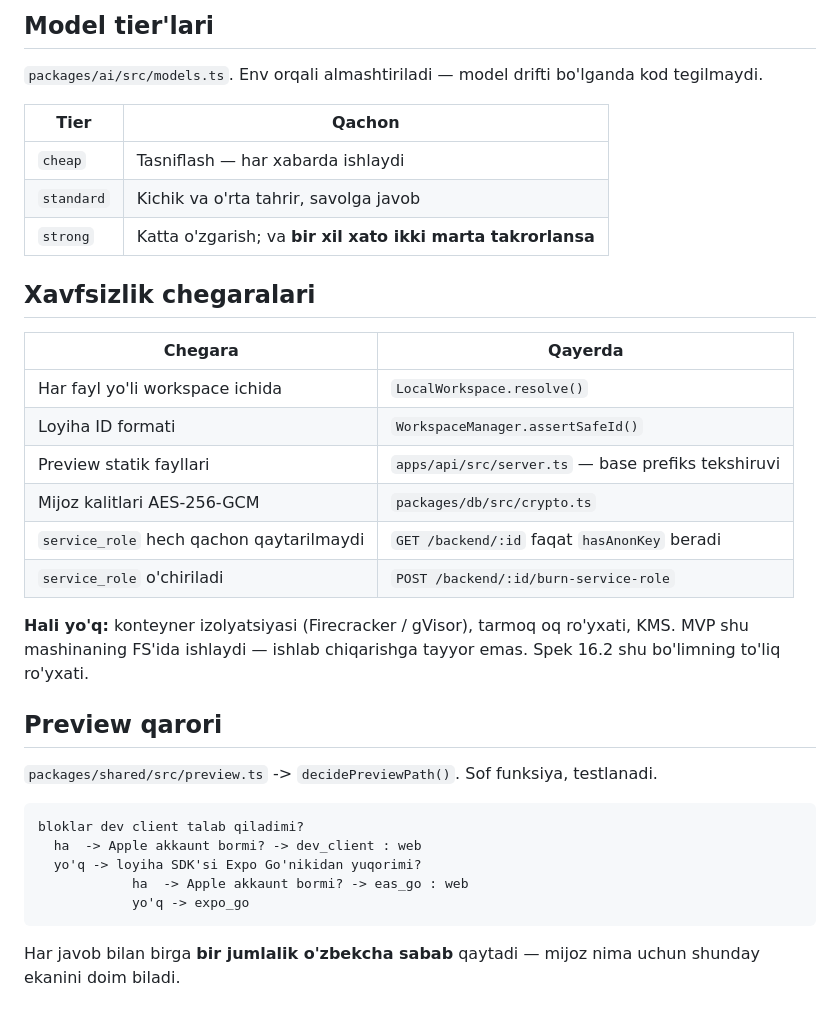
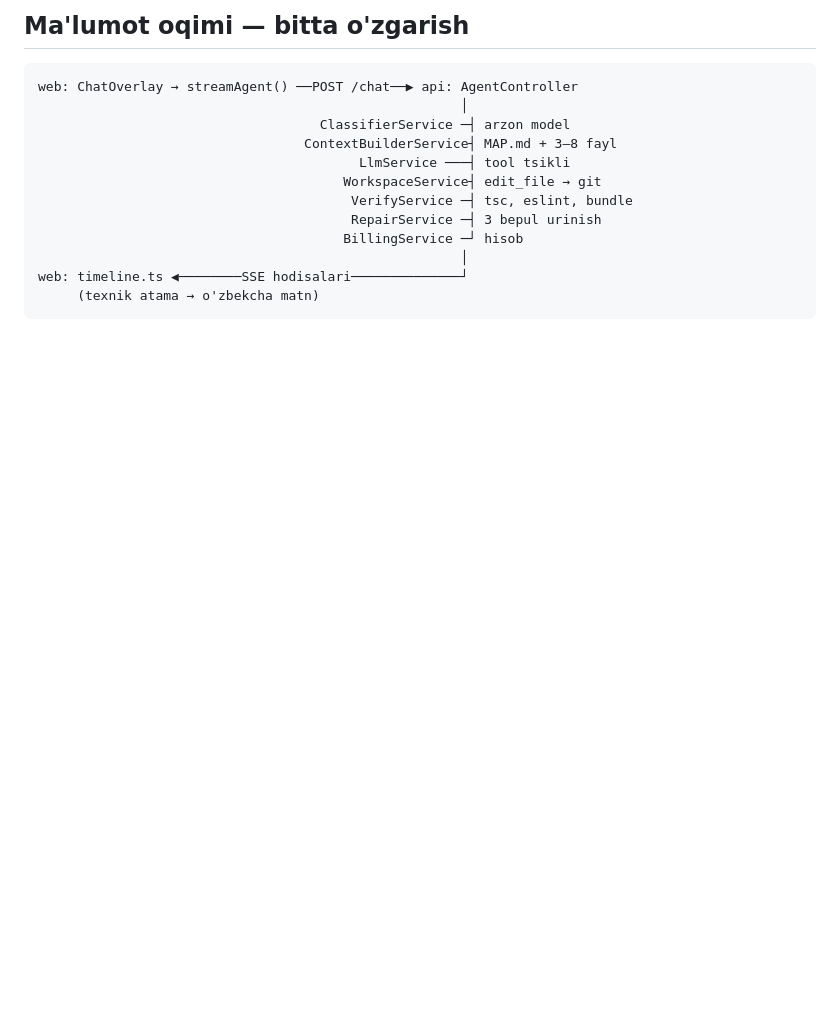
Before and after one commit to AbdurakhmonZiyodov/ai-mobile-builder, a Markdown page: docs/ARCHITECTURE.md, the part around one of its changes. GitHub-like rendering; blank space fills up the shorter version.

````diff
--- a/docs/ARCHITECTURE.md
+++ b/docs/ARCHITECTURE.md
@@ -55,40 +70,16 @@ mantiq fayllari va **300 qatordan oshgan fayllar ro'yxati**.
-## Model tier'lari
-
-`packages/ai/src/models.ts`. Env orqali almashtiriladi — model drifti bo'lganda
-kod tegilmaydi.
-
-| Tier | Qachon |
-| --- | --- |
-| `cheap` | Tasniflash — har xabarda ishlaydi |
-| `standard` | Kichik va o'rta tahrir, savolga javob |
-| `strong` | Katta o'zgarish; va **bir xil xato ikki marta takrorlansa** |
-
-## Xavfsizlik chegaralari
-
-| Chegara | Qayerda |
-| --- | --- |
-| Har fayl yo'li workspace ichida | `LocalWorkspace.resolve()` |
-| Loyiha ID formati | `WorkspaceManager.assertSafeId()` |
-| Preview statik fayllari | `apps/api/src/server.ts` — base prefiks tekshiruvi |
-| Mijoz kalitlari AES-256-GCM | `packages/db/src/crypto.ts` |
-| `service_role` hech qachon qaytarilmaydi | `GET /backend/:id` faqat `hasAnonKey` beradi |
-| `service_role` o'chiriladi | `POST /backend/:id/burn-service-role` |
-
-**Hali yo'q:** konteyner izolyatsiyasi (Firecracker / gVisor), tarmoq oq ro'yxati,
-KMS. MVP shu mashinaning FS'ida ishlaydi — ishlab chiqarishga tayyor emas.
-Spek 16.2 shu bo'limning to'liq ro'yxati.
-
-## Preview qarori
-
-`packages/shared/src/preview.ts` -> `decidePreviewPath()`. Sof funksiya, testlanadi.
+## Ma'lumot oqimi — bitta o'zgarish
 
 ```
-bloklar dev client talab qiladimi?
-  ha  -> Apple akkaunt bormi? -> dev_client : web
-  yo'q -> loyiha SDK'si Expo Go'nikidan yuqorimi?
-            ha  -> Apple akkaunt bormi? -> eas_go : web
-            yo'q -> expo_go
+web: ChatOverlay → streamAgent() ──POST /chat──▶ api: AgentController
+                                                      │
+                                    ClassifierService ─┤ arzon model
+                                  ContextBuilderService┤ MAP.md + 3–8 fayl
+                                         LlmService ───┤ tool tsikli
+                                       WorkspaceService┤ edit_file → git
+                                        VerifyService ─┤ tsc, eslint, bundle
+                                        RepairService ─┤ 3 bepul urinish
+                                       BillingService ─┘ hisob
+                                                      │
+web: timeline.ts ◀────────SSE hodisalari──────────────┘
+     (texnik atama → o'zbekcha matn)
 ```
-
-Har javob bilan birga **bir jumlalik o'zbekcha sabab** qaytadi — mijoz nima uchun
-shunday ekanini doim biladi.
````
Also changed, not shown: other parts of docs/ARCHITECTURE.md (+56 -41 lines), docs/DECISIONS.md (+10 -6 lines).
